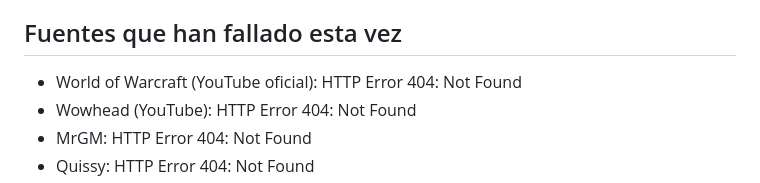
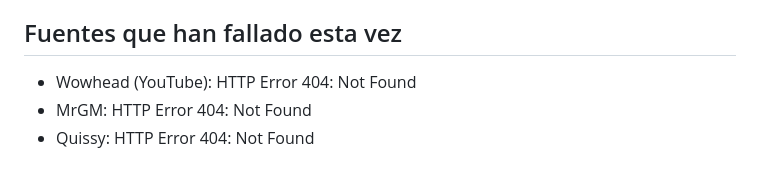
Before and after one commit to muchamielwow/muchamielwow.github.io, a Markdown page: .github/radar/RADAR.md, the part around one of its changes. Drawn GitHub-style.

Commit message:
Radar de novedades actualizado

```diff
--- a/.github/radar/RADAR.md
+++ b/.github/radar/RADAR.md
@@ -145,7 +145,6 @@ Novedades de los últimos 7 días, la más nueva arriba. Fiabilidad: «Oficial d
 
 ## Fuentes que han fallado esta vez
 
-- World of Warcraft (YouTube oficial): HTTP Error 404: Not Found
 - Wowhead (YouTube): HTTP Error 404: Not Found
 - MrGM: HTTP Error 404: Not Found
 - Quissy: HTTP Error 404: Not Found
```
Also changed, not shown: other parts of .github/radar/RADAR.md (+1 -1 lines).
